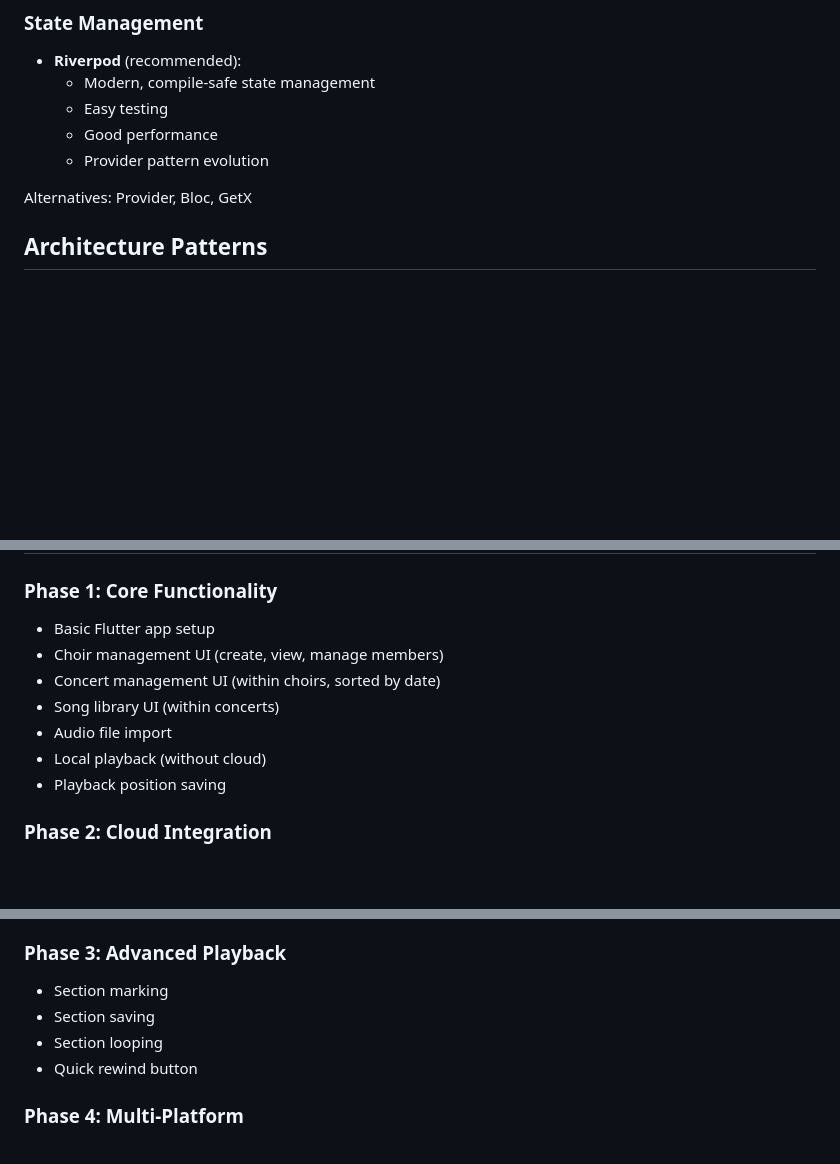
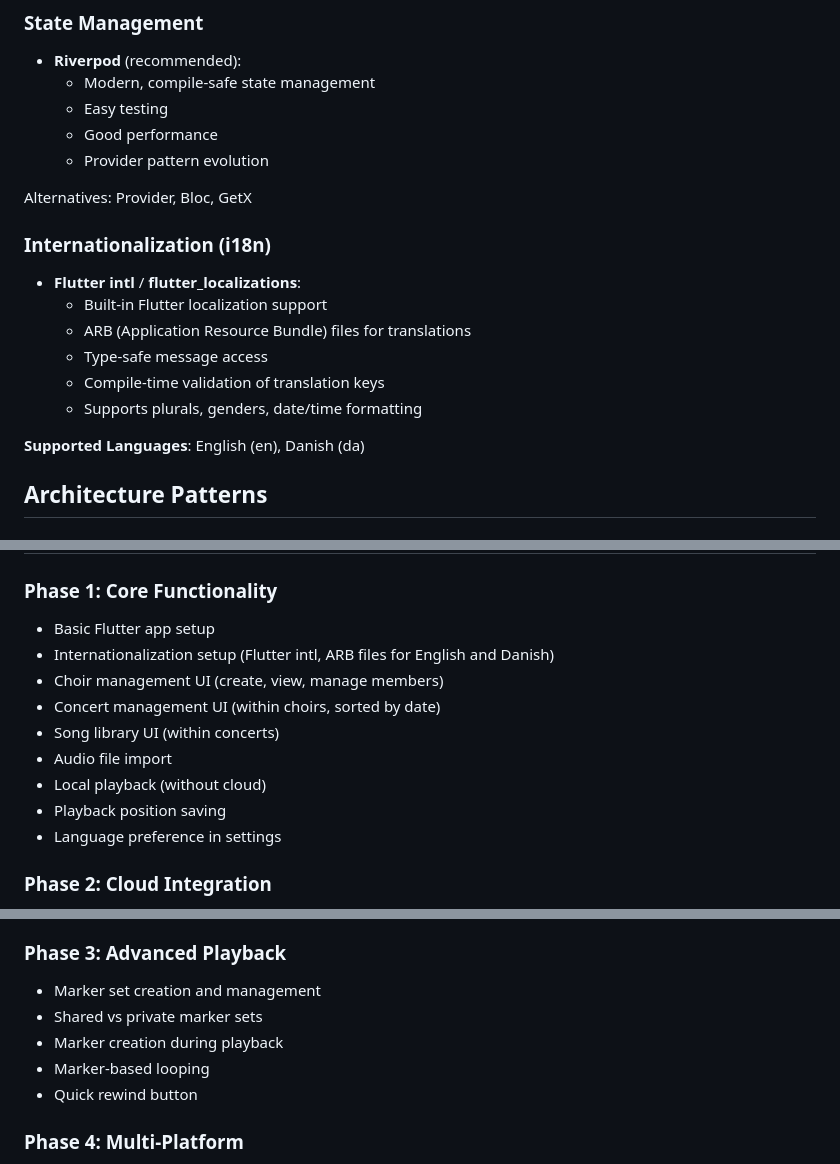
Before and after one commit to martinhansdk/repertoire-coach, a Markdown page: ARCHITECTURE.md, 3 parts joined by grey strips. Rendered like a GitHub page; blank space fills up the shorter version.

```diff
--- a/ARCHITECTURE.md
+++ b/ARCHITECTURE.md
@@ -51,6 +51,16 @@ Alternative: **audioplayers** package
   - Provider pattern evolution
 
 Alternatives: Provider, Bloc, GetX
+
+### Internationalization (i18n)
+- **Flutter intl** / **flutter_localizations**:
+  - Built-in Flutter localization support
+  - ARB (Application Resource Bundle) files for translations
+  - Type-safe message access
+  - Compile-time validation of translation keys
+  - Supports plurals, genders, date/time formatting
+
+**Supported Languages**: English (en), Danish (da)
 
 ## Architecture Patterns
 
@@ -752,12 +837,14 @@ Root
 
 ### Phase 1: Core Functionality
 - Basic Flutter app setup
+- Internationalization setup (Flutter intl, ARB files for English and Danish)
 - Choir management UI (create, view, manage members)
 - Concert management UI (within choirs, sorted by date)
 - Song library UI (within concerts)
 - Audio file import
 - Local playback (without cloud)
 - Playback position saving
+- Language preference in settings
 
 ### Phase 2: Cloud Integration
 - Supabase project setup
@@ -771,9 +858,10 @@ Root
 - Concert and song sync across choir members
 
 ### Phase 3: Advanced Playback
-- Section marking
-- Section saving
-- Section looping
+- Marker set creation and management
+- Shared vs private marker sets
+- Marker creation during playback
+- Marker-based looping
 - Quick rewind button
 
 ### Phase 4: Multi-Platform
```
Also changed, not shown: other parts of ARCHITECTURE.md (+75 -0 lines), REQUIREMENTS.md (+21 -1 lines).
